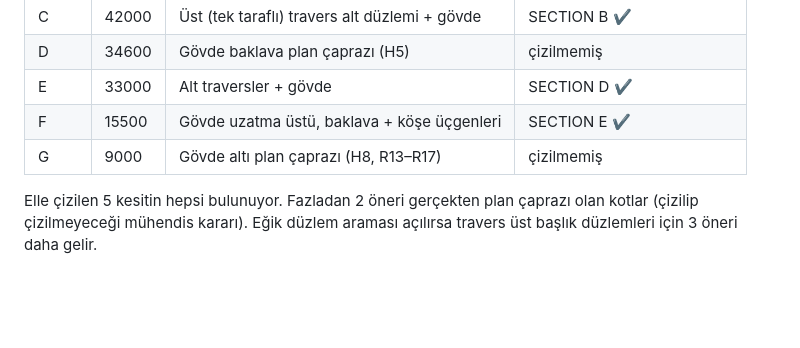
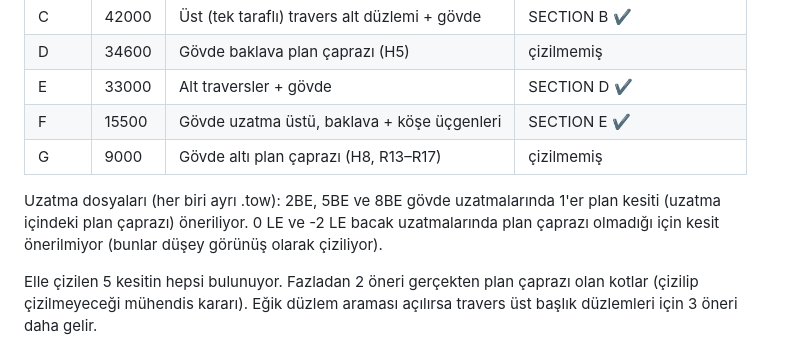
Before and after one commit to yedek0012-lgtm/vba-code, a Markdown page: OutlineDrawing_OtomatikKesit/BENIOKU.md, the part around the change. Drawn GitHub-style; blank space fills up the shorter version.

Commit message:
Otomatik kesit: govde/bacak uzatma .tow sonuclari BENIOKU'ya eklendi
Co-Authored-By: Claude Opus 5.5 <noreply@anthropic.com>
Claude-Session: https://claude.ai/code/session_01TdTQCcHaaiDF1GazqwvSYD

```diff
--- a/OutlineDrawing_OtomatikKesit/BENIOKU.md
+++ b/OutlineDrawing_OtomatikKesit/BENIOKU.md
@@ -78,6 +78,10 @@ bash test/run_test.sh kule.tow planes  # eğik düzlem araması da açık
 | F | 15500 | Gövde uzatma üstü, baklava + köşe üçgenleri | SECTION E ✔ |
 | G | 9000 | Gövde altı plan çaprazı (H8, R13–R17) | çizilmemiş |
 
+Uzatma dosyaları (her biri ayrı .tow): 2BE, 5BE ve 8BE gövde uzatmalarında 1'er plan kesiti
+(uzatma içindeki plan çaprazı) öneriliyor. 0 LE ve -2 LE bacak uzatmalarında plan çaprazı olmadığı için
+kesit önerilmiyor (bunlar düşey görünüş olarak çiziliyor).
+
 Elle çizilen 5 kesitin hepsi bulunuyor. Fazladan 2 öneri gerçekten plan çaprazı olan kotlar
 (çizilip çizilmeyeceği mühendis kararı). Eğik düzlem araması açılırsa travers üst başlık
 düzlemleri için 3 öneri daha gelir.
```
